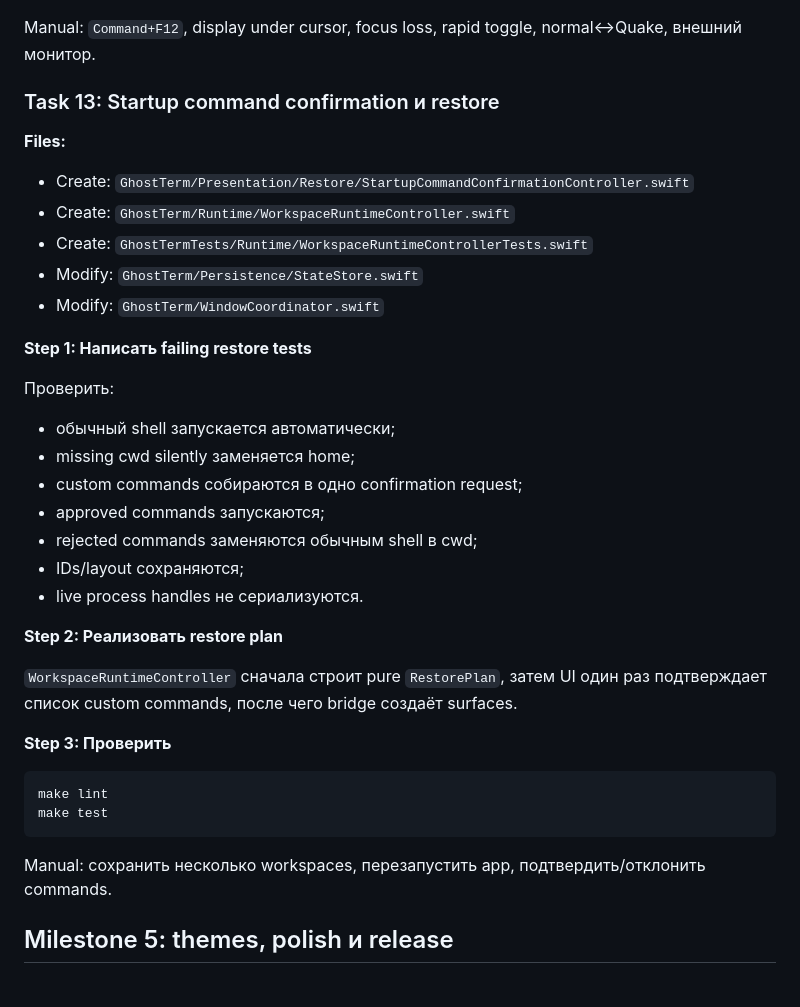
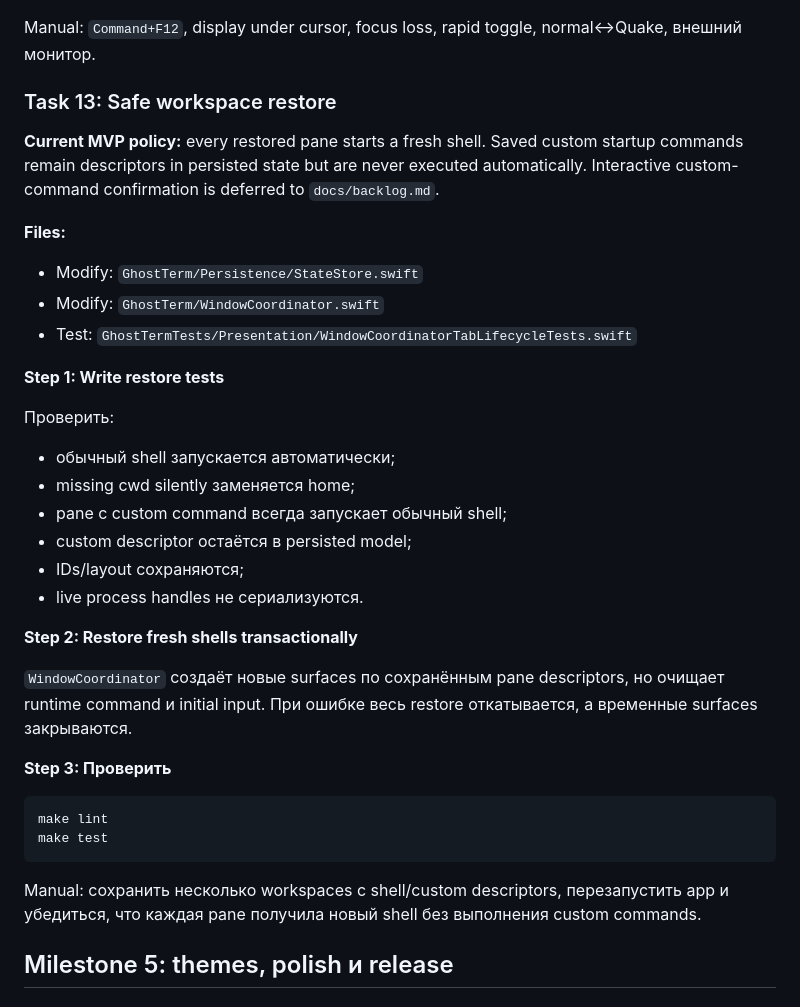
Before and after one commit to dntsk/quicktty, a Markdown page: docs/plans/2026-07-14-ghostterm-mvp-implementation.md, the part around the change. Drawn GitHub-style.

Commit message:
docs: defer custom command restore confirmation

````diff
--- a/docs/plans/2026-07-14-ghostterm-mvp-implementation.md
+++ b/docs/plans/2026-07-14-ghostterm-mvp-implementation.md
@@ -808,30 +808,29 @@ make test
 
 Manual: `Command+F12`, display under cursor, focus loss, rapid toggle, normal↔Quake, внешний монитор.
 
-### Task 13: Startup command confirmation и restore
+### Task 13: Safe workspace restore
+
+**Current MVP policy:** every restored pane starts a fresh shell. Saved custom startup commands remain descriptors in persisted state but are never executed automatically. Interactive custom-command confirmation is deferred to `docs/backlog.md`.
 
 **Files:**
-- Create: `GhostTerm/Presentation/Restore/StartupCommandConfirmationController.swift`
-- Create: `GhostTerm/Runtime/WorkspaceRuntimeController.swift`
-- Create: `GhostTermTests/Runtime/WorkspaceRuntimeControllerTests.swift`
 - Modify: `GhostTerm/Persistence/StateStore.swift`
 - Modify: `GhostTerm/WindowCoordinator.swift`
+- Test: `GhostTermTests/Presentation/WindowCoordinatorTabLifecycleTests.swift`
 
-**Step 1: Написать failing restore tests**
+**Step 1: Write restore tests**
 
 Проверить:
 
 - обычный shell запускается автоматически;
 - missing cwd silently заменяется home;
-- custom commands собираются в одно confirmation request;
-- approved commands запускаются;
-- rejected commands заменяются обычным shell в cwd;
+- pane с custom command всегда запускает обычный shell;
+- custom descriptor остаётся в persisted model;
 - IDs/layout сохраняются;
 - live process handles не сериализуются.
 
-**Step 2: Реализовать restore plan**
+**Step 2: Restore fresh shells transactionally**
 
-`WorkspaceRuntimeController` сначала строит pure `RestorePlan`, затем UI один раз подтверждает список custom commands, после чего bridge создаёт surfaces.
+`WindowCoordinator` создаёт новые surfaces по сохранённым pane descriptors, но очищает runtime command и initial input. При ошибке весь restore откатывается, а временные surfaces закрываются.
 
 **Step 3: Проверить**
 
@@ -840,7 +839,7 @@ make lint
 make test
 ```
 
-Manual: сохранить несколько workspaces, перезапустить app, подтвердить/отклонить commands.
+Manual: сохранить несколько workspaces с shell/custom descriptors, перезапустить app и убедиться, что каждая pane получила новый shell без выполнения custom commands.
 
 ## Milestone 5: themes, polish и release
 
````
Also changed, not shown: docs/backlog.md (added, +15 -0 lines).
